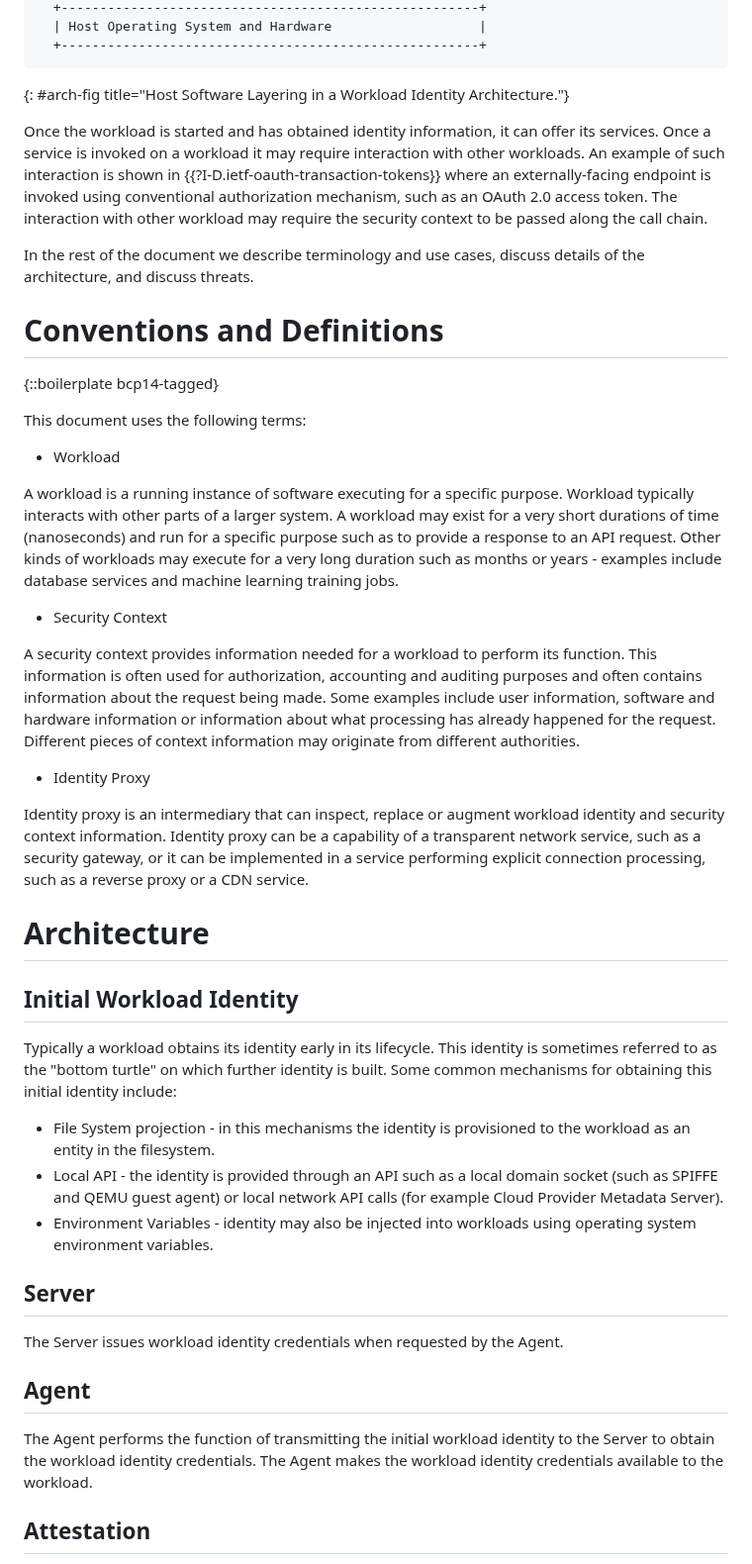
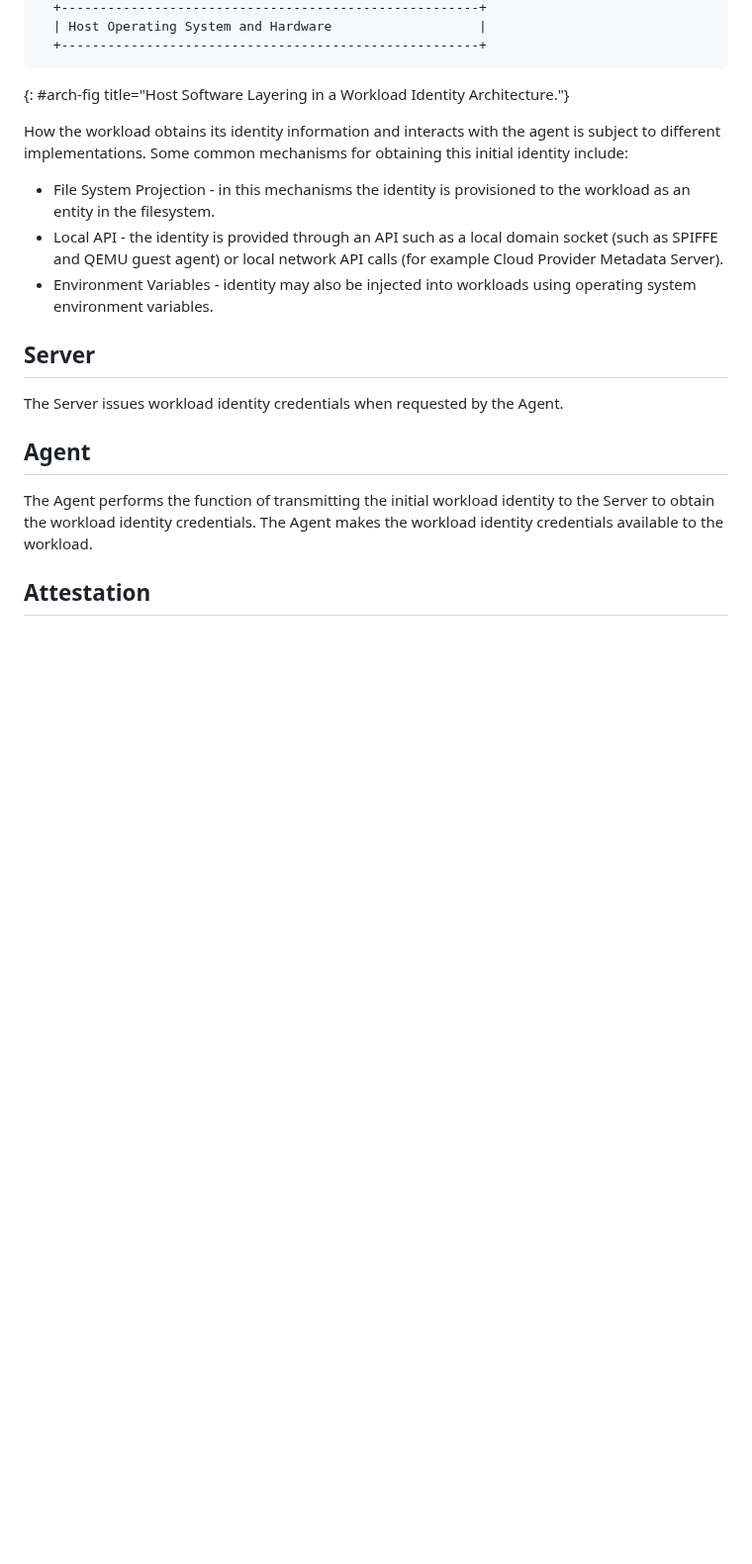
Before and after one commit to ietf-wg-wimse/draft-ietf-wimse-arch, a Markdown page: draft-salowey-wimse-arch.md, the part around one of its changes. Shown at 99% size. Rendered like a GitHub page; blank space fills up the shorter version.

```diff
--- a/draft-salowey-wimse-arch.md
+++ b/draft-salowey-wimse-arch.md
@@ -86,35 +114,9 @@ How the workload obtains identity information and interacts with the agent is su
 ~~~~
 {: #arch-fig title="Host Software Layering in a Workload Identity Architecture."}
 
-Once the workload is started and has obtained identity information, it can offer its services. Once a service is invoked on a workload it may require interaction with other workloads. An example of such interaction is shown in {{?I-D.ietf-oauth-transaction-tokens}} where an externally-facing endpoint is invoked using conventional authorization mechanism, such as an OAuth 2.0 access token. The interaction with other workload may require the security context to be passed along the call chain.
+How the workload obtains its identity information and interacts with the agent is subject to different implementations. Some common mechanisms for obtaining this initial identity include:
 
-In the rest of the document we describe terminology and use cases, discuss details of the architecture, and discuss threats.
-
-# Conventions and Definitions
-
-{::boilerplate bcp14-tagged}
-
-This document uses the following terms:
-
-* Workload
-
-A workload is a running instance of software executing for a specific purpose. Workload typically interacts with other parts of a larger system. A workload may exist for a very short durations of time (nanoseconds) and run for a specific purpose such as to provide a response to an API request. Other kinds of workloads may execute for a very long duration such as months or years - examples include database services and machine learning training jobs.
-
-* Security Context
-
-A security context provides information needed for a workload to perform its function. This information is often used for authorization, accounting and auditing purposes and often contains information about the request being made. Some examples include user information, software and hardware information or information about what processing has already happened for the request. Different pieces of context information may originate from different authorities.
-
-* Identity Proxy
-
-Identity proxy is an intermediary that can inspect, replace or augment workload identity and security context information. Identity proxy can be a capability of a transparent network service, such as a security gateway, or it can be implemented in a service performing explicit connection processing, such as a reverse proxy or a CDN service.
-
-# Architecture
-
-## Initial Workload Identity
-
-Typically a workload obtains its identity early in its lifecycle. This identity is sometimes referred to as the "bottom turtle" on which further identity is built. Some common mechanisms for obtaining this initial identity include:
-
-* File System projection - in this mechanisms the identity is provisioned to the workload as an entity in the filesystem.
+* File System Projection - in this mechanisms the identity is provisioned to the workload as an entity in the filesystem.
 * Local API - the identity is provided through an API such as a local domain socket (such as SPIFFE and QEMU guest agent) or local network API calls (for example Cloud Provider Metadata Server).
 * Environment Variables - identity may also be injected into workloads using operating system environment variables.
 
```
Also changed, not shown: other parts of draft-salowey-wimse-arch.md (+32 -4 lines).
